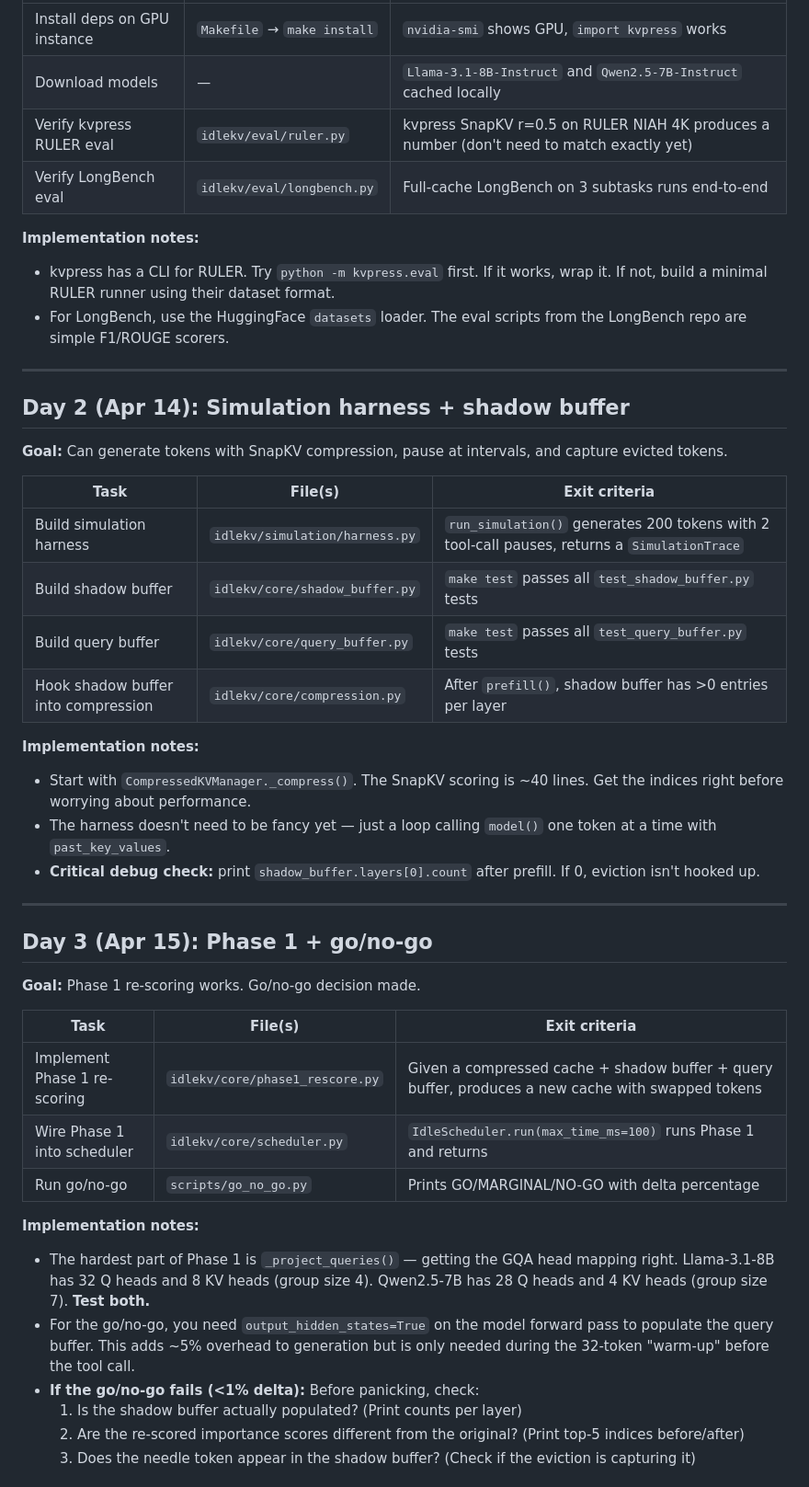
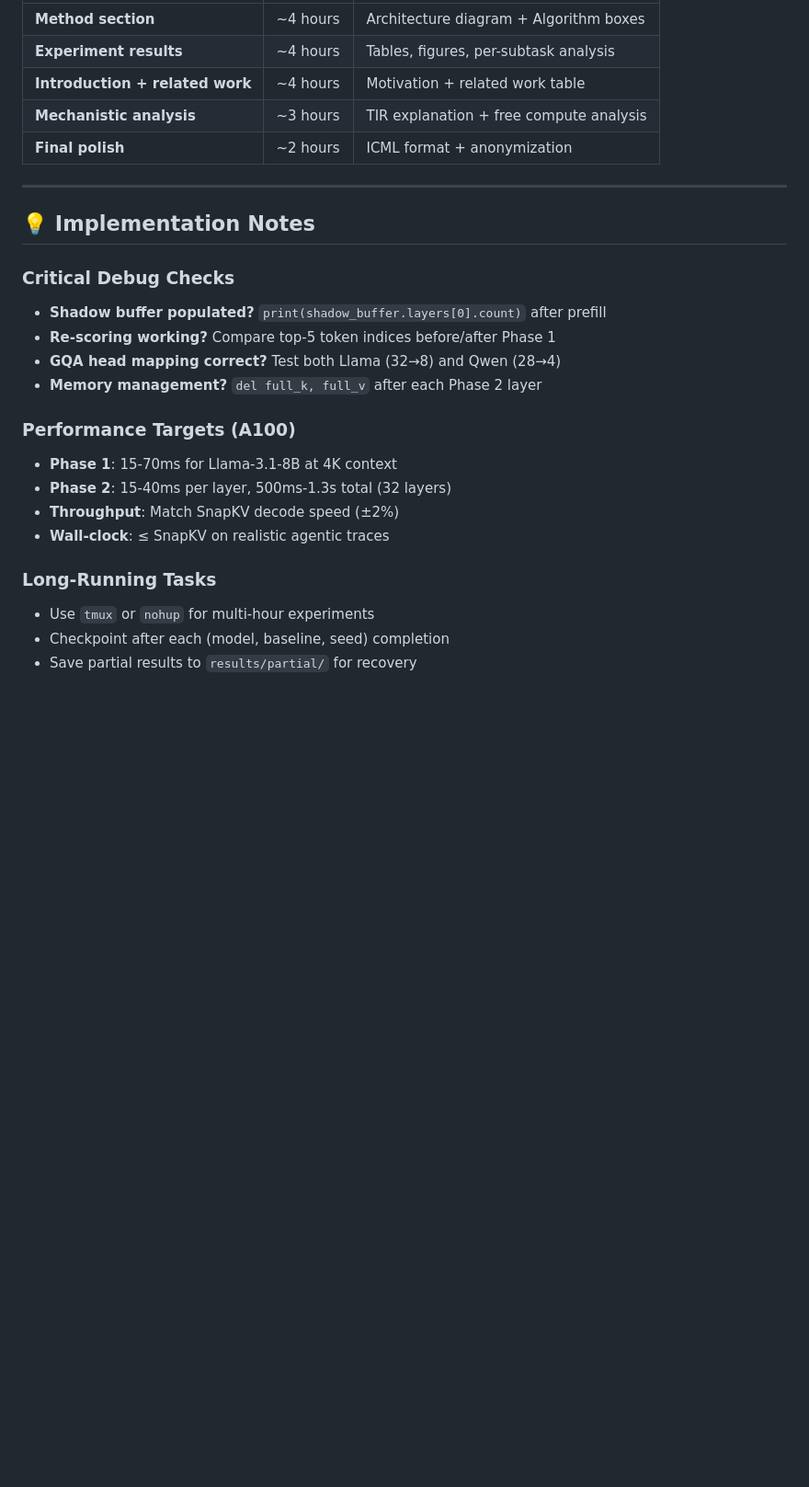
Before and after one commit to arusli1/IdleKV2, a Markdown page: DEVELOPMENT.md, the part around one of its changes. Shown at 92% size. Drawn GitHub-style; blank space fills up the shorter version.

```diff
--- a/DEVELOPMENT.md
+++ b/DEVELOPMENT.md
@@ -10,48 +55,28 @@ Day-by-day implementation plan mapped to the codebase. Each day lists what to bu
 |------|---------|---------------|
-| Install deps on GPU instance | `Makefile` → `make install` | `nvidia-smi` shows GPU, `import kvpress` works |
-| Download models | — | `Llama-3.1-8B-Instruct` and `Qwen2.5-7B-Instruct` cached locally |
-| Verify kvpress RULER eval | `idlekv/eval/ruler.py` | kvpress SnapKV r=0.5 on RULER NIAH 4K produces a number (don't need to match exactly yet) |
-| Verify LongBench eval | `idlekv/eval/longbench.py` | Full-cache LongBench on 3 subtasks runs end-to-end |
-
-**Implementation notes:**
-- kvpress has a CLI for RULER. Try `python -m kvpress.eval` first. If it works, wrap it. If not, build a minimal RULER runner using their dataset format.
-- For LongBench, use the HuggingFace `datasets` loader. The eval scripts from the LongBench repo are simple F1/ROUGE scorers.
+| **Method section** | ~4 hours | Architecture diagram + Algorithm boxes |
+| **Experiment results** | ~4 hours | Tables, figures, per-subtask analysis |
+| **Introduction + related work** | ~4 hours | Motivation + related work table |
+| **Mechanistic analysis** | ~3 hours | TIR explanation + free compute analysis |
+| **Final polish** | ~2 hours | ICML format + anonymization |
 
 ---
 
-## Day 2 (Apr 14): Simulation harness + shadow buffer
+## 💡 Implementation Notes
 
-**Goal:** Can generate tokens with SnapKV compression, pause at intervals, and capture evicted tokens.
+### **Critical Debug Checks**
+- **Shadow buffer populated?** `print(shadow_buffer.layers[0].count)` after prefill
+- **Re-scoring working?** Compare top-5 token indices before/after Phase 1
+- **GQA head mapping correct?** Test both Llama (32→8) and Qwen (28→4)
+- **Memory management?** `del full_k, full_v` after each Phase 2 layer
 
-| Task | File(s) | Exit criteria |
-|------|---------|---------------|
-| Build simulation harness | `idlekv/simulation/harness.py` | `run_simulation()` generates 200 tokens with 2 tool-call pauses, returns a `SimulationTrace` |
-| Build shadow buffer | `idlekv/core/shadow_buffer.py` | `make test` passes all `test_shadow_buffer.py` tests |
-| Build query buffer | `idlekv/core/query_buffer.py` | `make test` passes all `test_query_buffer.py` tests |
-| Hook shadow buffer into compression | `idlekv/core/compression.py` | After `prefill()`, shadow buffer has >0 entries per layer |
+### **Performance Targets (A100)**
+- **Phase 1**: 15-70ms for Llama-3.1-8B at 4K context
+- **Phase 2**: 15-40ms per layer, 500ms-1.3s total (32 layers)
+- **Throughput**: Match SnapKV decode speed (±2%)
+- **Wall-clock**: ≤ SnapKV on realistic agentic traces
 
-**Implementation notes:**
-- Start with `CompressedKVManager._compress()`. The SnapKV scoring is ~40 lines. Get the indices right before worrying about performance.
-- The harness doesn't need to be fancy yet — just a loop calling `model()` one token at a time with `past_key_values`.
-- **Critical debug check:** print `shadow_buffer.layers[0].count` after prefill. If 0, eviction isn't hooked up.
+### **Long-Running Tasks**
+- Use `tmux` or `nohup` for multi-hour experiments
+- Checkpoint after each (model, baseline, seed) completion
+- Save partial results to `results/partial/` for recovery
 
----
-
-## Day 3 (Apr 15): Phase 1 + go/no-go
-
-**Goal:** Phase 1 re-scoring works. Go/no-go decision made.
-
-| Task | File(s) | Exit criteria |
-|------|---------|---------------|
-| Implement Phase 1 re-scoring | `idlekv/core/phase1_rescore.py` | Given a compressed cache + shadow buffer + query buffer, produces a new cache with swapped tokens |
-| Wire Phase 1 into scheduler | `idlekv/core/scheduler.py` | `IdleScheduler.run(max_time_ms=100)` runs Phase 1 and returns |
-| Run go/no-go | `scripts/go_no_go.py` | Prints GO/MARGINAL/NO-GO with delta percentage |
-
-**Implementation notes:**
-- The hardest part of Phase 1 is `_project_queries()` — getting the GQA head mapping right. Llama-3.1-8B has 32 Q heads and 8 KV heads (group size 4). Qwen2.5-7B has 28 Q heads and 4 KV heads (group size 7). **Test both.**
-- For the go/no-go, you need `output_hidden_states=True` on the model forward pass to populate the query buffer. This adds ~5% overhead to generation but is only needed during the 32-token "warm-up" before the tool call.
-- **If the go/no-go fails (<1% delta):** Before panicking, check:
-  1. Is the shadow buffer actually populated? (Print counts per layer)
-  2. Are the re-scored importance scores different from the original? (Print top-5 indices before/after)
-  3. Does the needle token appear in the shadow buffer? (Check if the eviction is capturing it)
-
```
Also changed, not shown: other parts of DEVELOPMENT.md (+57 -84 lines).
